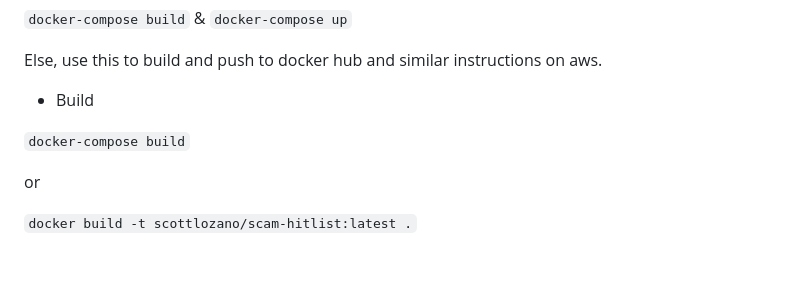
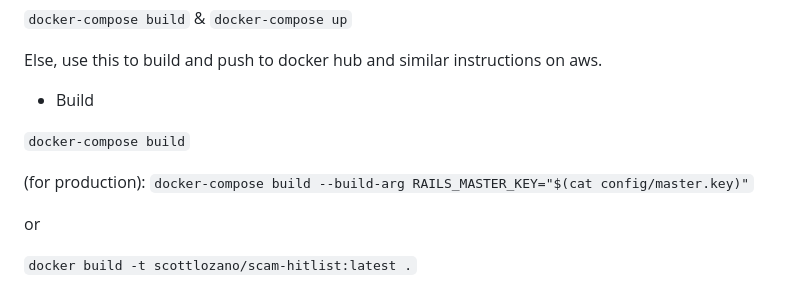
Before and after one commit to AngelLozan/scam-hitlist, a Markdown page: README.md, the part around the change. Drawn GitHub-style; blank space fills up the shorter version.

```diff
--- a/README.md
+++ b/README.md
@@ -76,6 +76,9 @@ Else, use this to build and push to docker hub and similar instructions on aws.
 
 `docker-compose build`
 
+(for production): `docker-compose build --build-arg RAILS_MASTER_KEY="$(cat config/master.key)"`
+
+
 or
 
 `docker build -t scottlozano/scam-hitlist:latest .`
```
